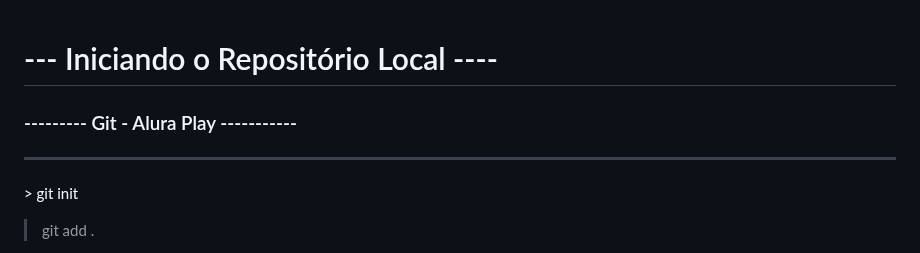
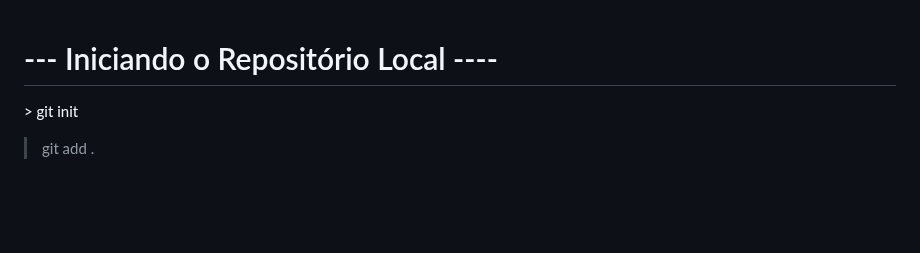
Before and after one commit to SinaraSSB/PlayVideo, a Markdown page: README.md, the part around the change. GitHub-like rendering; blank space fills up the shorter version.

Commit message:
Revert "Ajuste Layout Readme"
This reverts commit d71ca16edf0d68d3ccb5797375345a3cb9cdae28.

```diff
--- a/README.md
+++ b/README.md
@@ -1,8 +1,4 @@
 <h1> --- Iniciando o Repositório Local ---- </h1>
-<h3>--------- Git -  Alura Play ----------- </h3>
-
----
-
 <p>
 > git init
 
```
